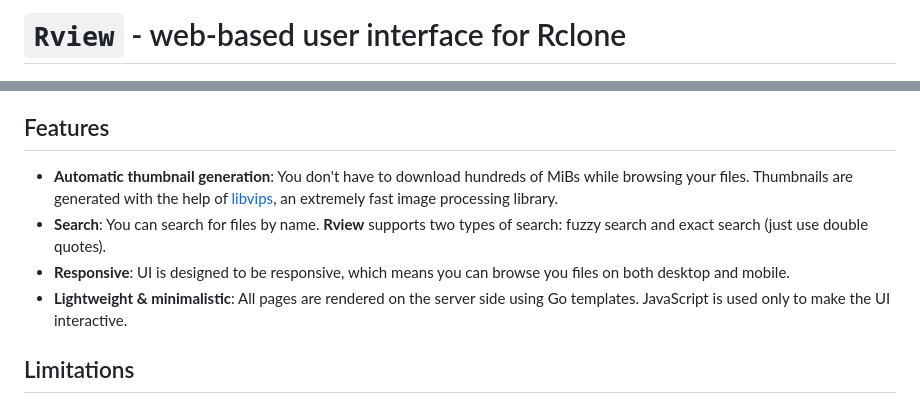
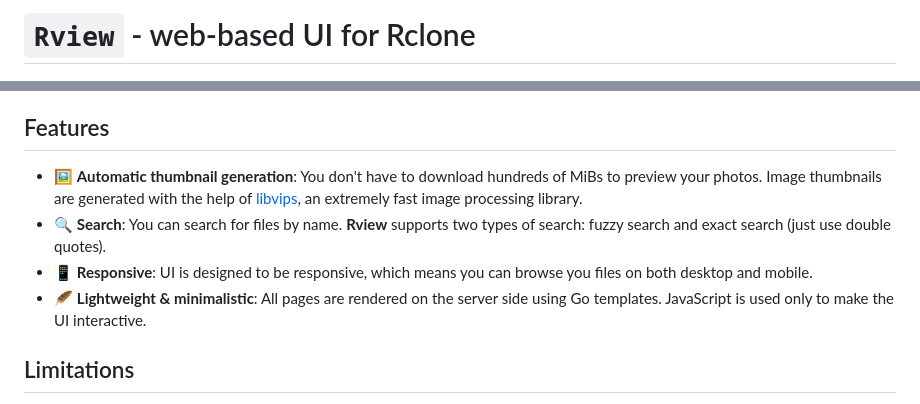
Before and after one commit to ShoshinNikita/rview, a Markdown page: README.md, 2 parts joined by grey strips. Drawn GitHub-style.

Commit message:
minor README updates

```diff
--- a/README.md
+++ b/README.md
@@ -1,4 +1,4 @@
-# `Rview` - web-based user interface for Rclone
+# `Rview` - web-based UI for Rclone
 
 <p align="center">
   <img src="./docs/screenshots/Images%20Dir.jpg?raw=true" width="90%">
@@ -17,14 +17,14 @@
 
 ## Features
 
-- **Automatic thumbnail generation**: You don't have to download hundreds of MiBs while browsing your files.
-  Thumbnails are generated with the help of [libvips](https://github.com/libvips/libvips), an extremely fast
-  image processing library.
-- **Search**: You can search for files by name. **Rview** supports two types of search: fuzzy search and exact
+- :framed_picture: **Automatic thumbnail generation**: You don't have to download hundreds of MiBs to preview your photos.
+  Image thumbnails are generated with the help of [libvips](https://github.com/libvips/libvips), an extremely
+  fast image processing library.
+- :mag: **Search**: You can search for files by name. **Rview** supports two types of search: fuzzy search and exact
   search (just use double quotes).
-- **Responsive**: UI is designed to be responsive, which means you can browse you files on both desktop
+- :iphone: **Responsive**: UI is designed to be responsive, which means you can browse you files on both desktop
   and mobile.
-- **Lightweight & minimalistic**: All pages are rendered on the server side using Go templates. JavaScript
+- :feather: **Lightweight & minimalistic**: All pages are rendered on the server side using Go templates. JavaScript
   is used only to make the UI interactive.
 
 ## Limitations
```
